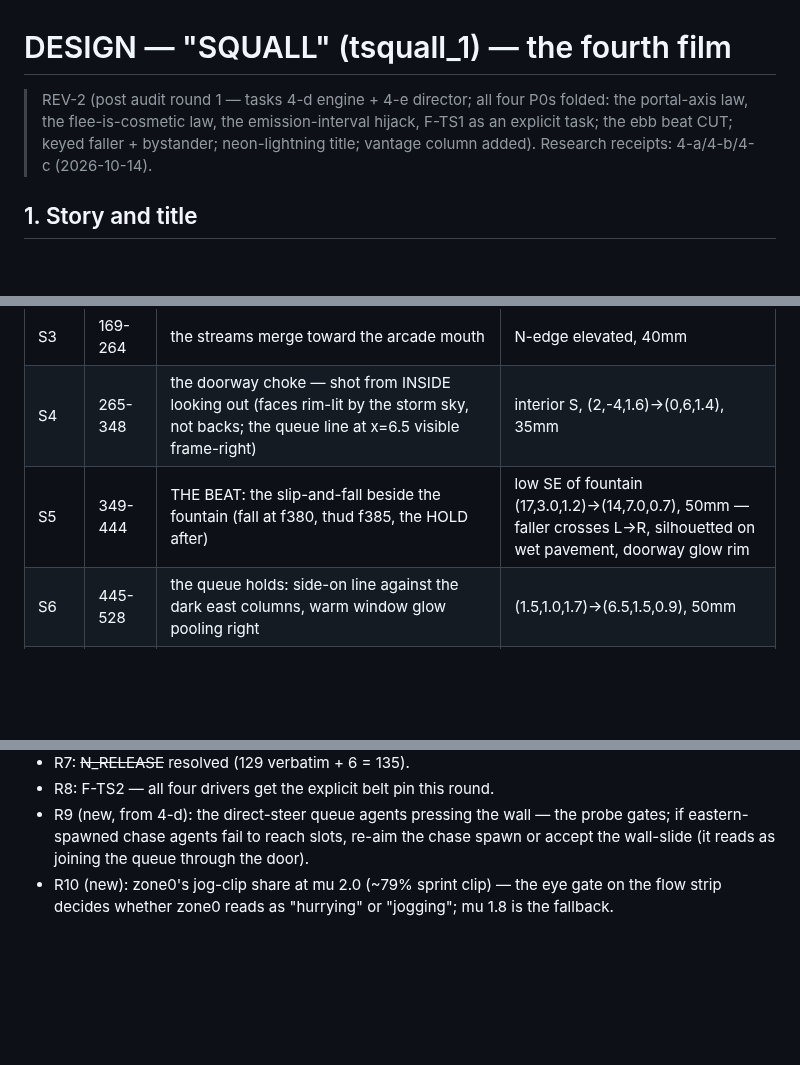
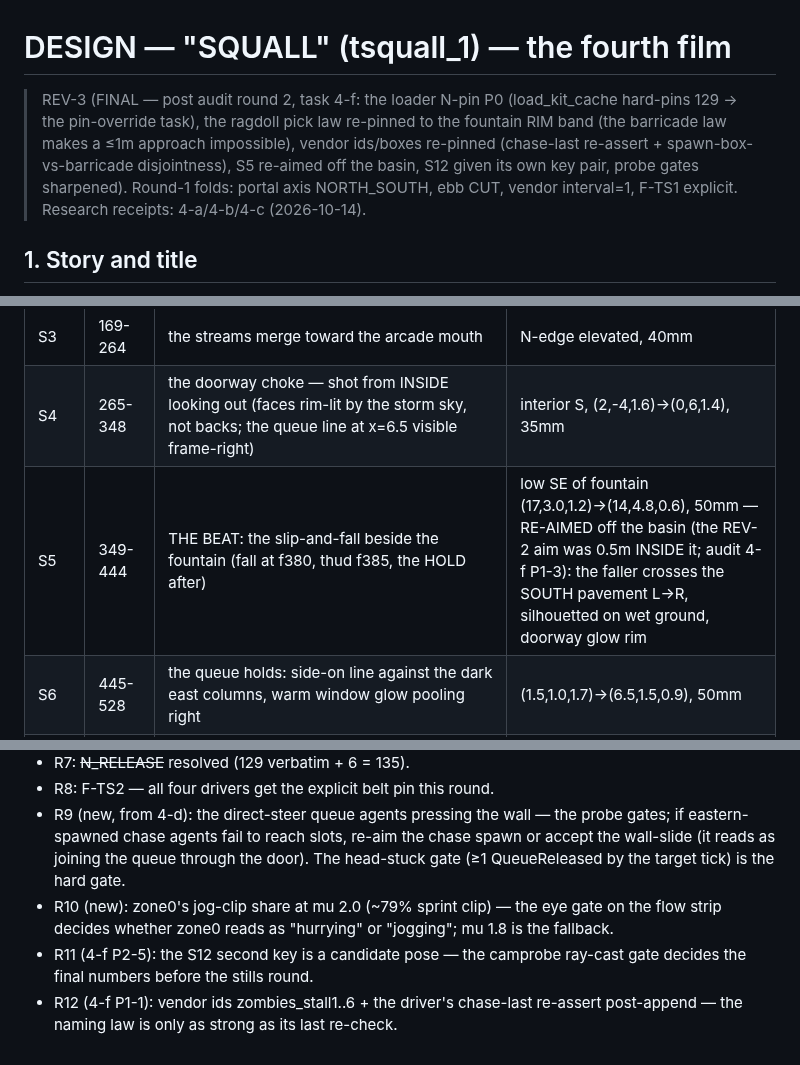
Before and after one commit to zmpc01/blender-vision-kit, a Markdown page: docs/DESIGN_squall.md, 3 parts joined by grey strips. Rendered like a GitHub page; blank space fills up the shorter version.

```diff
--- a/docs/DESIGN_squall.md
+++ b/docs/DESIGN_squall.md
@@ -1,10 +1,13 @@
 # DESIGN — "SQUALL" (tsquall_1) — the fourth film
 
-> REV-2 (post audit round 1 — tasks 4-d engine + 4-e director; all four
-> P0s folded: the portal-axis law, the flee-is-cosmetic law, the
-> emission-interval hijack, F-TS1 as an explicit task; the ebb beat CUT;
-> keyed faller + bystander; neon-lightning title; vantage column added).
-> Research receipts: 4-a/4-b/4-c (2026-10-14).
+> REV-3 (FINAL — post audit round 2, task 4-f: the loader N-pin P0
+> (load_kit_cache hard-pins 129 → the pin-override task), the ragdoll
+> pick law re-pinned to the fountain RIM band (the barricade law makes
+> a ≤1m approach impossible), vendor ids/boxes re-pinned (chase-last
+> re-assert + spawn-box-vs-barricade disjointness), S5 re-aimed off the
+> basin, S12 given its own key pair, probe gates sharpened).
+> Round-1 folds: portal axis NORTH_SOUTH, ebb CUT, vendor interval=1,
+> F-TS1 explicit. Research receipts: 4-a/4-b/4-c (2026-10-14).
 
 ## 1. Story and title
 
@@ -187,7 +210,7 @@ measure in the SHIPPING transform (AgX final, audit 4-e F18).
 | S2 | 85-168 | the thunder hit: stall lights flicker; the FAST band overtakes (zone0 crossing frame); storm sky visible (streaks need a dark field) | low W oblique with sky + stall string in frame, 35mm |
 | S3 | 169-264 | the streams merge toward the arcade mouth | N-edge elevated, 40mm |
 | S4 | 265-348 | the doorway choke — shot from INSIDE looking out (faces rim-lit by the storm sky, not backs; the queue line at x=6.5 visible frame-right) | interior S, (2,-4,1.6)→(0,6,1.4), 35mm |
-| S5 | 349-444 | THE BEAT: the slip-and-fall beside the fountain (fall at f380, thud f385, the HOLD after) | low SE of fountain (17,3.0,1.2)→(14,7.0,0.7), 50mm — faller crosses L→R, silhouetted on wet pavement, doorway glow rim |
+| S5 | 349-444 | THE BEAT: the slip-and-fall beside the fountain (fall at f380, thud f385, the HOLD after) | low SE of fountain (17,3.0,1.2)→(14,4.8,0.6), 50mm — RE-AIMED off the basin (the REV-2 aim was 0.5m INSIDE it; audit 4-f P1-3): the faller crosses the SOUTH pavement L→R, silhouetted on wet ground, doorway glow rim |
 | S6 | 445-528 | the queue holds: side-on line against the dark east columns, warm window glow pooling right | (1.5,1.0,1.7)→(6.5,1.5,0.9), 50mm |
 | S7 | 529-624 | the fill: under the canopy — exterior through the east colonnade under the eave; foreground rain sheet off the roof edge, packed interior midground, doorway glow behind | (9.5,8.0,3.2)→SW, 35mm |
 | S8 | 625-720 | the plaza empties: the last stragglers cross the north plaza, rain haze thickens (the honest beat — no counter-flow) | N-edge wide, 28mm |
@@ -276,7 +310,14 @@ S8 = haze thickens; S9 = the colonnade sheet edge; S12 = the flash.
 - R9 (new, from 4-d): the direct-steer queue agents pressing the wall
   — the probe gates; if eastern-spawned chase agents fail to reach
   slots, re-aim the chase spawn or accept the wall-slide (it reads as
-  joining the queue through the door).
+  joining the queue through the door). The head-stuck gate (≥1
+  QueueReleased by the target tick) is the hard gate.
 - R10 (new): zone0's jog-clip share at mu 2.0 (~79% sprint clip) — the
   eye gate on the flow strip decides whether zone0 reads as "hurrying"
   or "jogging"; mu 1.8 is the fallback.
+- R11 (4-f P2-5): the S12 second key is a candidate pose — the
+  camprobe ray-cast gate decides the final numbers before the stills
+  round.
+- R12 (4-f P1-1): vendor ids zombies_stall1..6 + the driver's
+  chase-last re-assert post-append — the naming law is only as strong
+  as its last re-check.
```
Also changed, not shown: other parts of docs/DESIGN_squall.md (+47 -16 lines).
